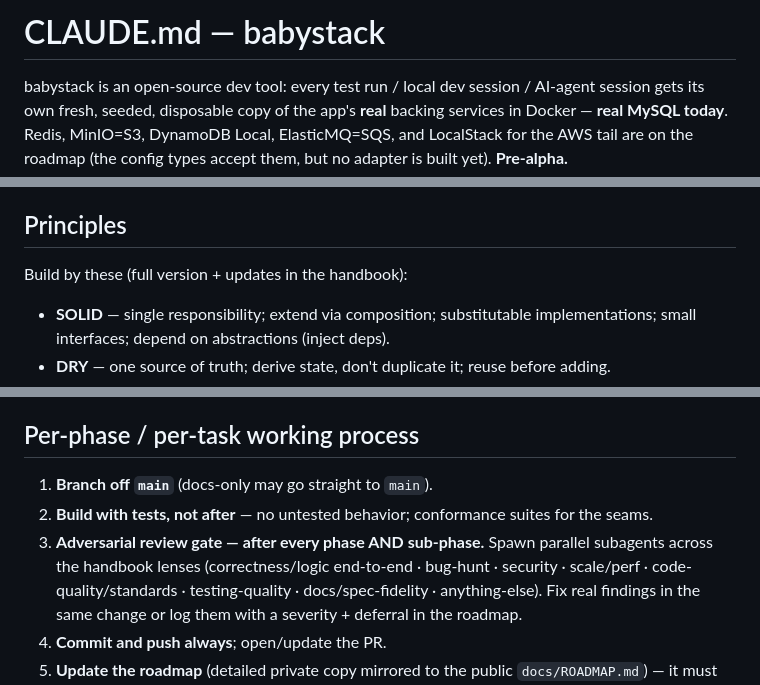
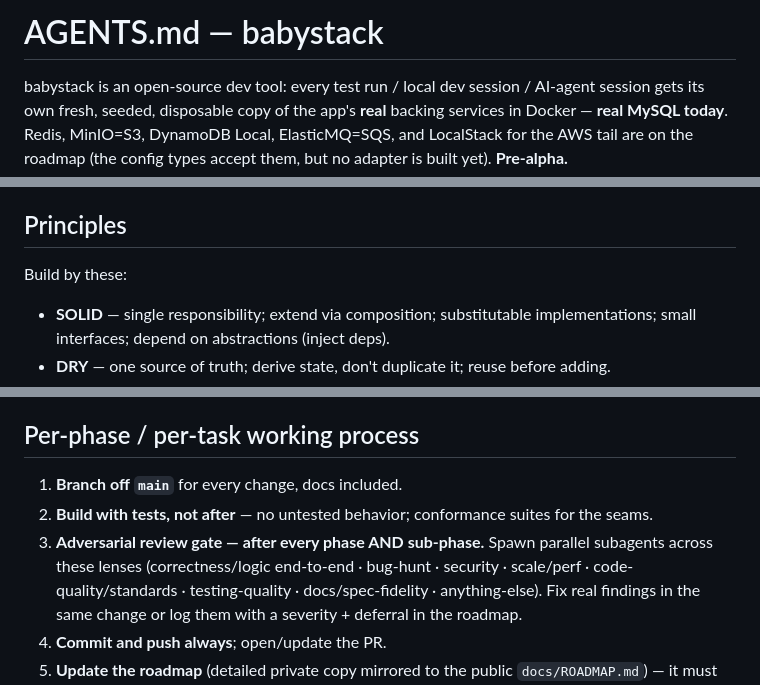
Before and after one commit to babystack/babystack, a Markdown page: AGENTS.md, 3 parts joined by grey strips. GitHub-like rendering.

Commit message:
docs: apply the text changes the first commit left unstaged
The first commit carried only the CLAUDE.md -> AGENTS.md rename; the edits were never staged. This adds them: the three handbook citations become self-contained sentences, and both docs-straight-to-main lines become every PR waits for approval, docs included.

```diff
--- a/AGENTS.md
+++ b/AGENTS.md
@@ -1,4 +1,4 @@
-# CLAUDE.md — babystack
+# AGENTS.md — babystack
 
 babystack is an open-source dev tool: every test run / local dev session / AI-agent session gets its own
 fresh, seeded, disposable copy of the app's **real** backing services in Docker — **real MySQL today**.
@@ -15,7 +15,7 @@ Project state is the roadmap. The principles/conventions below are this project'
 
 ## Principles
 
-Build by these (full version + updates in the handbook):
+Build by these:
 
 - **SOLID** — single responsibility; extend via composition; substitutable implementations; small
   interfaces; depend on abstractions (inject deps).
@@ -93,10 +93,10 @@ A fresh clone must pass `install → lint → format:check → typecheck → tes
 
 ## Per-phase / per-task working process
 
-1. **Branch off `main`** (docs-only may go straight to `main`).
+1. **Branch off `main`** for every change, docs included.
 2. **Build with tests, not after** — no untested behavior; conformance suites for the seams.
-3. **Adversarial review gate — after every phase AND sub-phase.** Spawn parallel subagents across the
-   handbook lenses (correctness/logic end-to-end · bug-hunt · security · scale/perf ·
+3. **Adversarial review gate — after every phase AND sub-phase.** Spawn parallel subagents across
+   these lenses (correctness/logic end-to-end · bug-hunt · security · scale/perf ·
    code-quality/standards · testing-quality · docs/spec-fidelity · anything-else). Fix real findings in
    the same change or log them with a severity + deferral in the roadmap.
 4. **Commit and push always**; open/update the PR.
```
Also changed, not shown: other parts of AGENTS.md (+2 -2 lines).
